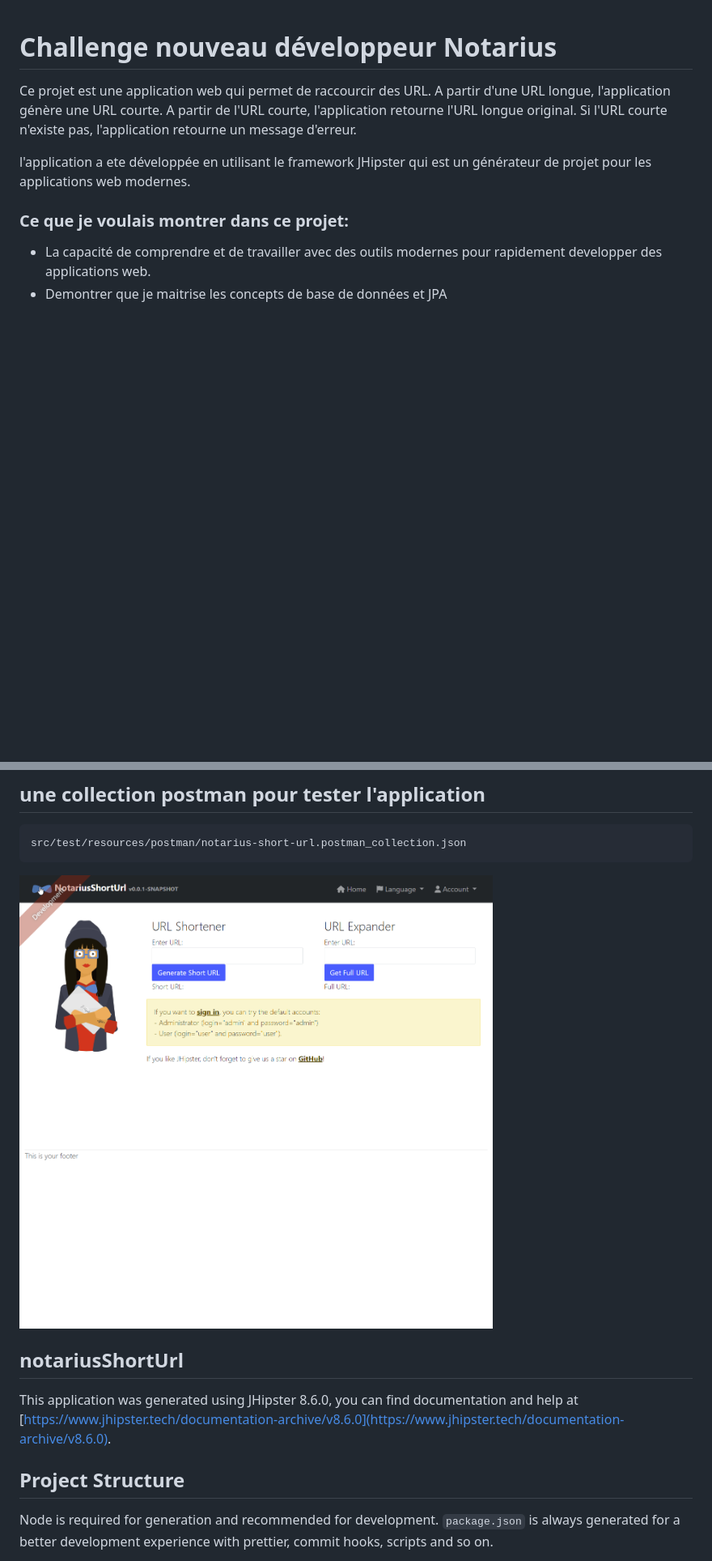
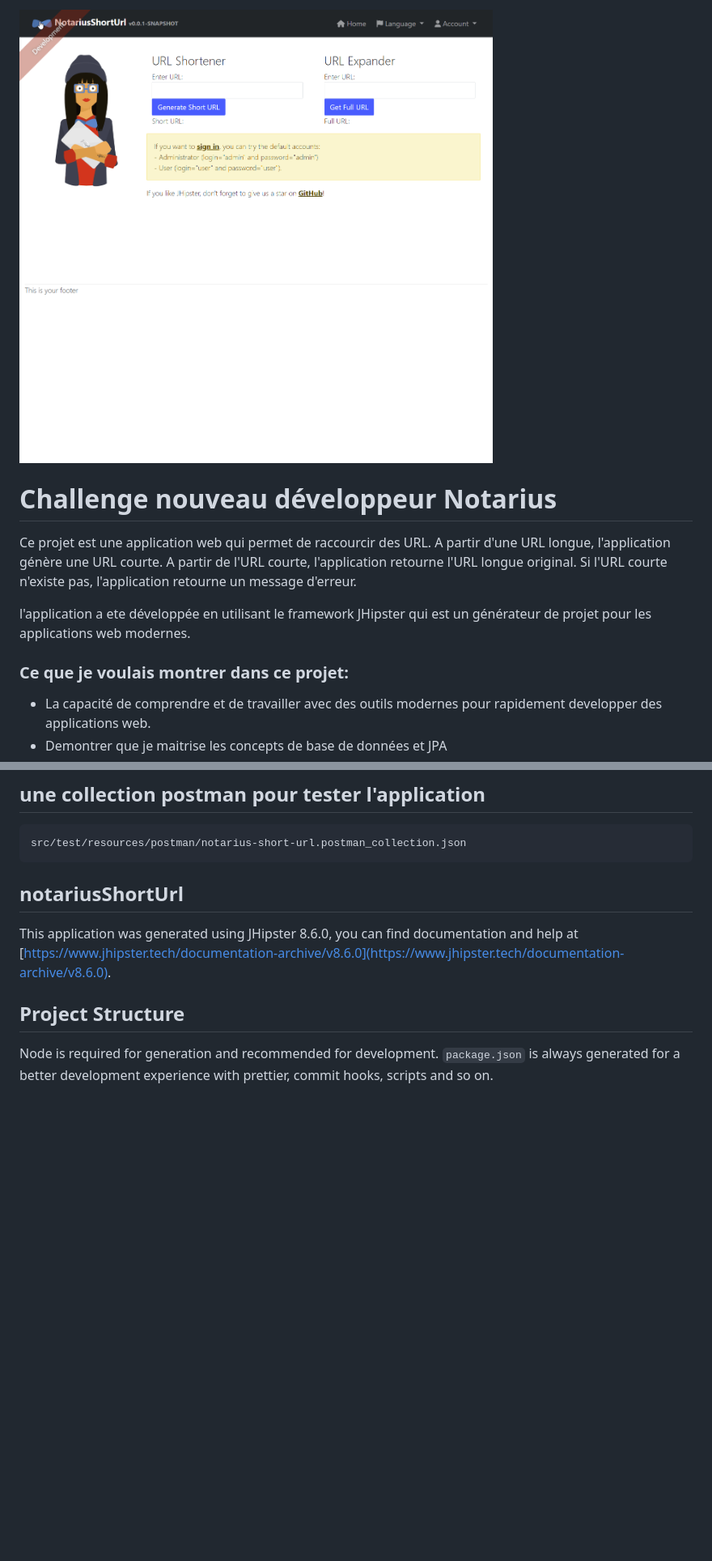
Before and after one commit to martinfou/notarius-short-url, a Markdown page: README.md, 2 parts joined by grey strips. Shown: that part at 81% size. Rendered like a GitHub page; blank space fills up the shorter version.

Commit message:
move the demo gif to the top of the page

````diff
--- a/README.md
+++ b/README.md
@@ -1,3 +1,5 @@
+![](assets/UrlShortenerDemo.gif)
+
 # Challenge nouveau développeur Notarius
 
 Ce projet est une application web qui permet de raccourcir des URL.
@@ -39,8 +41,6 @@ mvnw
 ```
 src/test/resources/postman/notarius-short-url.postman_collection.json
 ```
-
-![](assets/UrlShortenerDemo.gif)
 
 ## notariusShortUrl
 
````
